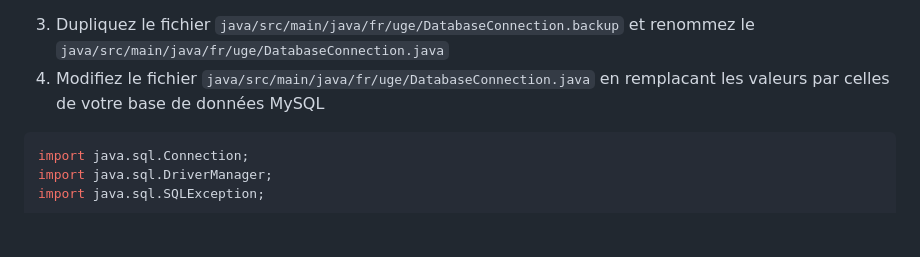
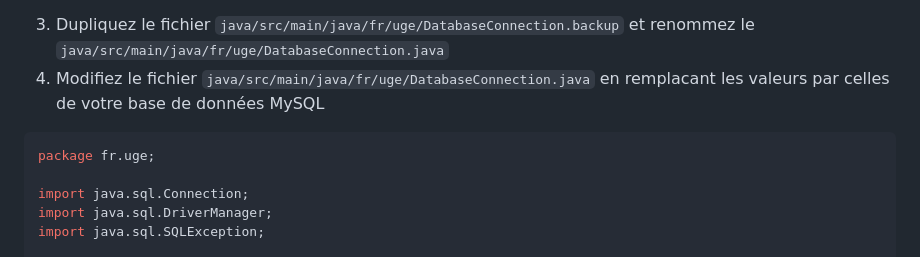
Before and after one commit to KirushieldDev/StarTrip, a Markdown page: README.md, the part around the change. Drawn GitHub-style; blank space fills up the shorter version.

````diff
--- a/README.md
+++ b/README.md
@@ -77,6 +77,8 @@ try {
 3. Dupliquez le fichier ```java/src/main/java/fr/uge/DatabaseConnection.backup``` et renommez le ```java/src/main/java/fr/uge/DatabaseConnection.java```
 4. Modifiez le fichier ```java/src/main/java/fr/uge/DatabaseConnection.java``` en remplacant les valeurs par celles de votre base de données MySQL
 ```java
+package fr.uge;
+
 import java.sql.Connection;
 import java.sql.DriverManager;
 import java.sql.SQLException;
````
